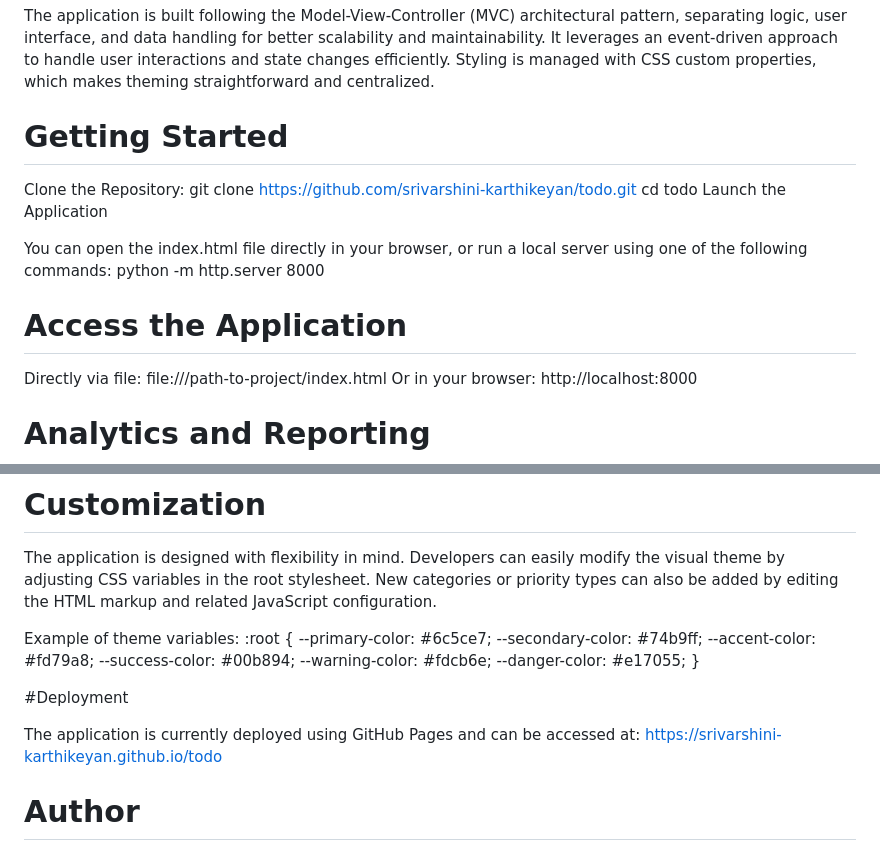
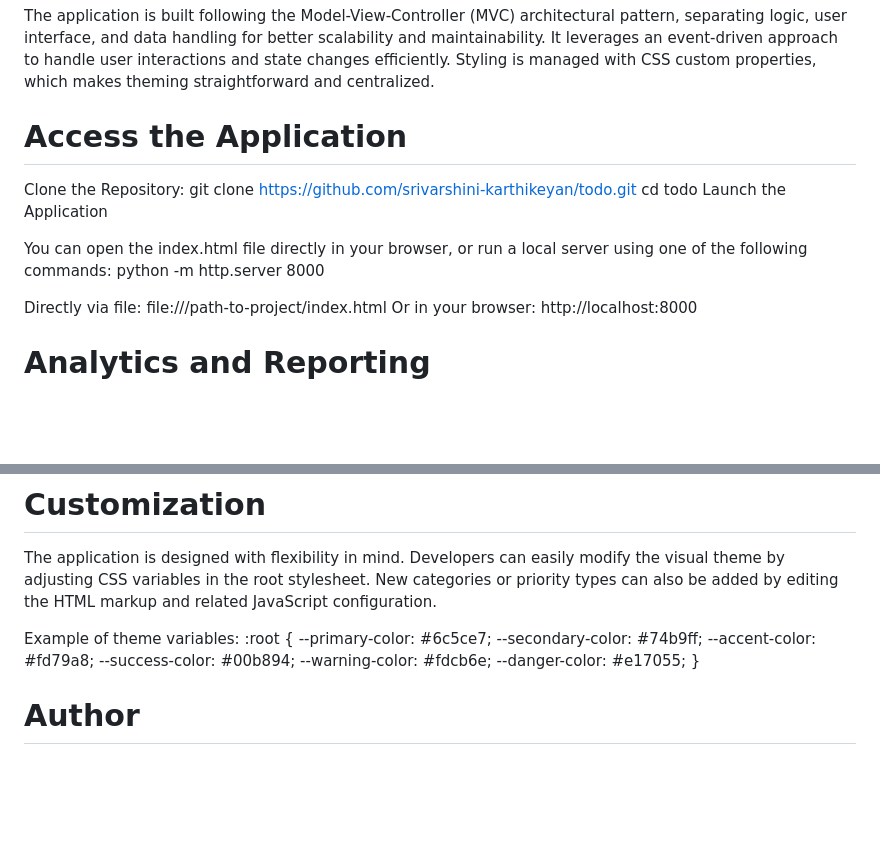
Before and after one commit to srivarshini-karthikeyan/todo, a Markdown page: README.md, 2 parts joined by grey strips. Drawn GitHub-style; blank space fills up the shorter version.

```diff
--- a/README.md
+++ b/README.md
@@ -54,7 +54,7 @@ NexusTask is developed using open web standards to ensure maximum compatibility
 
 The application is built following the Model-View-Controller (MVC) architectural pattern, separating logic, user interface, and data handling for better scalability and maintainability. It leverages an event-driven approach to handle user interactions and state changes efficiently. Styling is managed with CSS custom properties, which makes theming straightforward and centralized.
 
-# Getting Started
+# Access the Application
 
 Clone the Repository:
 git clone https://github.com/srivarshini-karthikeyan/todo.git
@@ -63,8 +63,6 @@ Launch the Application
 
 You can open the index.html file directly in your browser, or run a local server using one of the following commands:
 python -m http.server 8000
-
-# Access the Application
 
 Directly via file: file:///path-to-project/index.html Or in your browser: http://localhost:8000
 
@@ -85,11 +83,6 @@ Example of theme variables:
   --danger-color: #e17055;
 }
 
-#Deployment
-
-The application is currently deployed using GitHub Pages and can be accessed at:
-https://srivarshini-karthikeyan.github.io/todo
-
 
 # Author
 Developed and maintained by Srivarshini Karthikeyan
```
